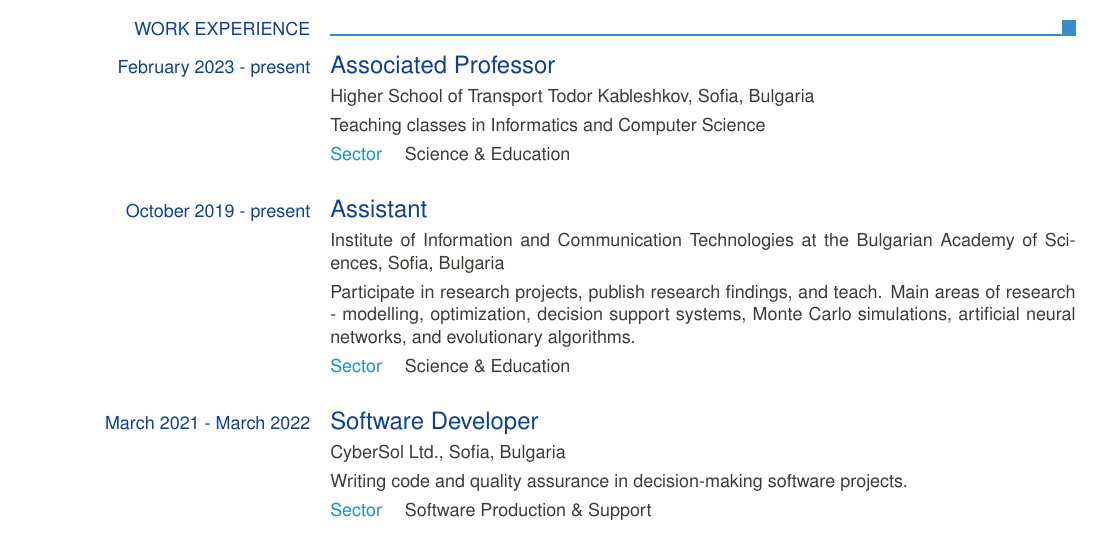
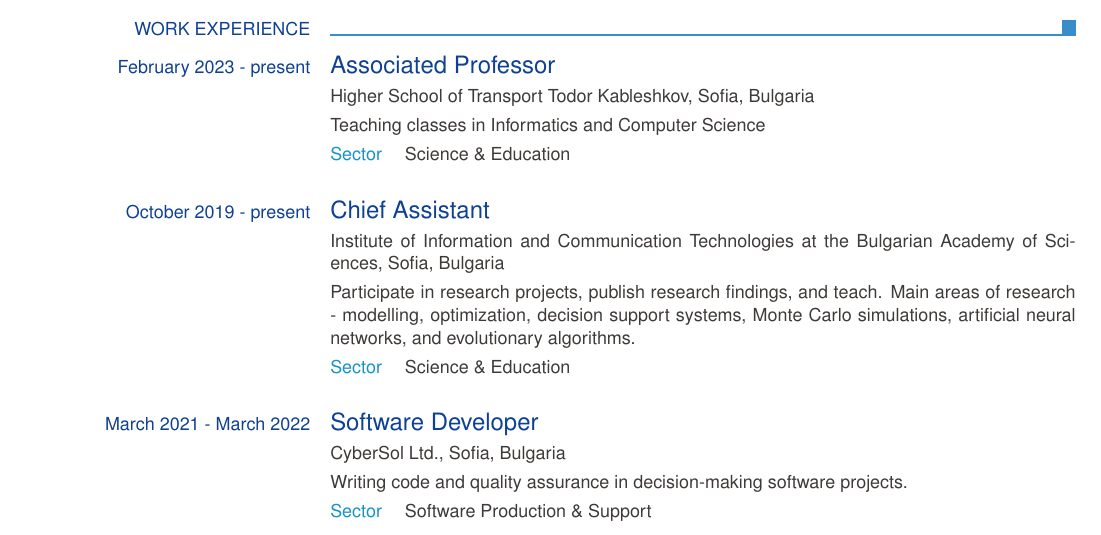
Before and after one commit to TodorBalabanov/Curriculum-Vitae, a LaTeX CV (CV-EN-Todor-Balabanov.tex): part of page 1 of 51, cut so that both start at the same text. Compiled offline with pdfLaTeX.

Commit message:
Small fix has been done.

```diff
--- a/CV-EN-Todor-Balabanov.tex
+++ b/CV-EN-Todor-Balabanov.tex
@@ -34,7 +34,7 @@
   \ecvitem {} {Teaching classes in Informatics and Computer Science}
   \ecvitem {} {\ecvhighlight {Sector} \quad Science \& Education}
 
-  \ecvtitle {October 2019 - present} {Assistant}
+  \ecvtitle {October 2019 - present} {Chief Assistant}
   \ecvitem {} {Institute of Information and Communication Technologies at the Bulgarian Academy of Sciences, Sofia, Bulgaria}
   \ecvitem {} {Participate in research projects, publish research findings, and teach. Main areas of research - modelling, optimization, decision support systems, Monte Carlo simulations, artificial neural networks, and evolutionary algorithms.}
   \ecvitem {} {\ecvhighlight {Sector} \quad Science \& Education}
```
